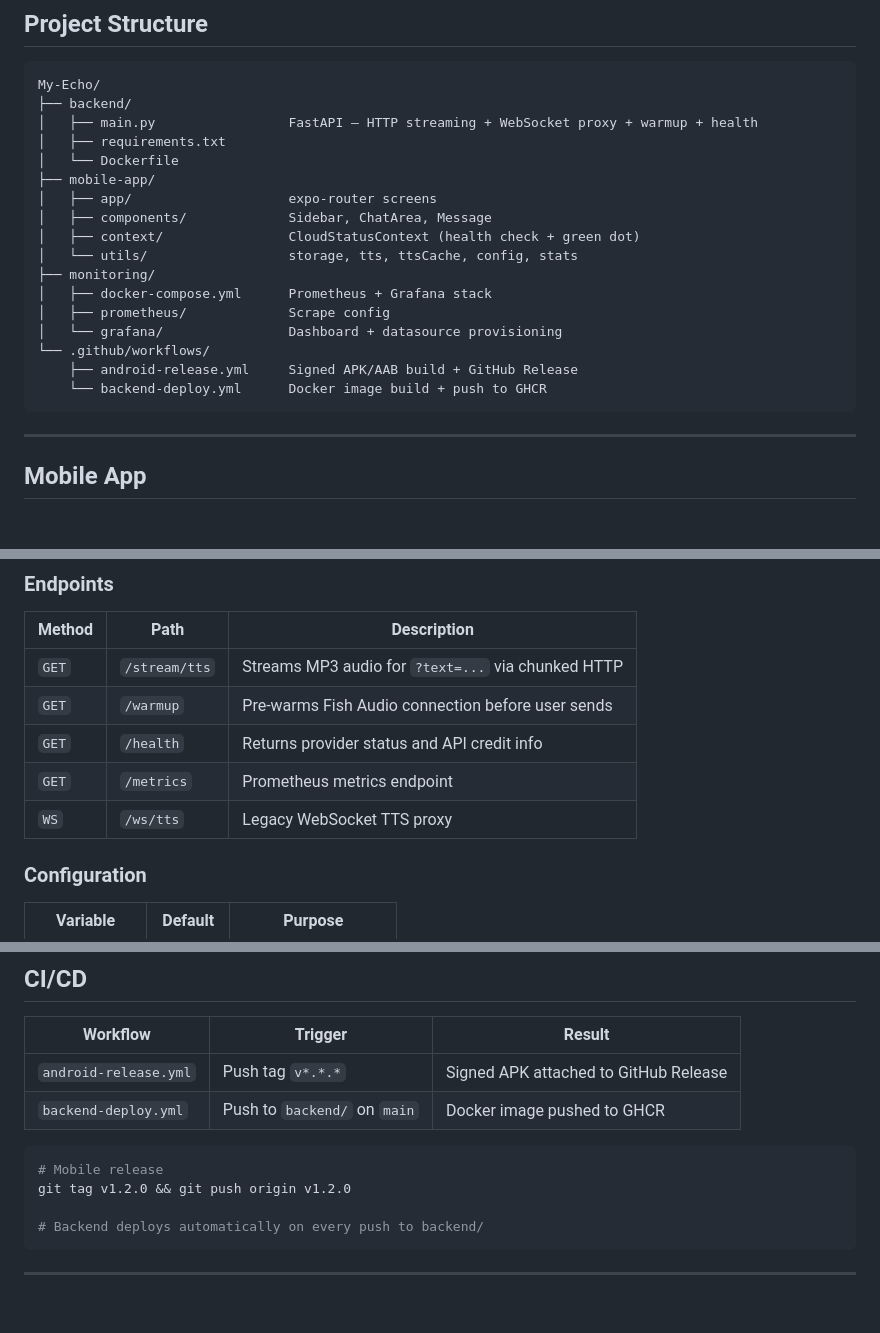
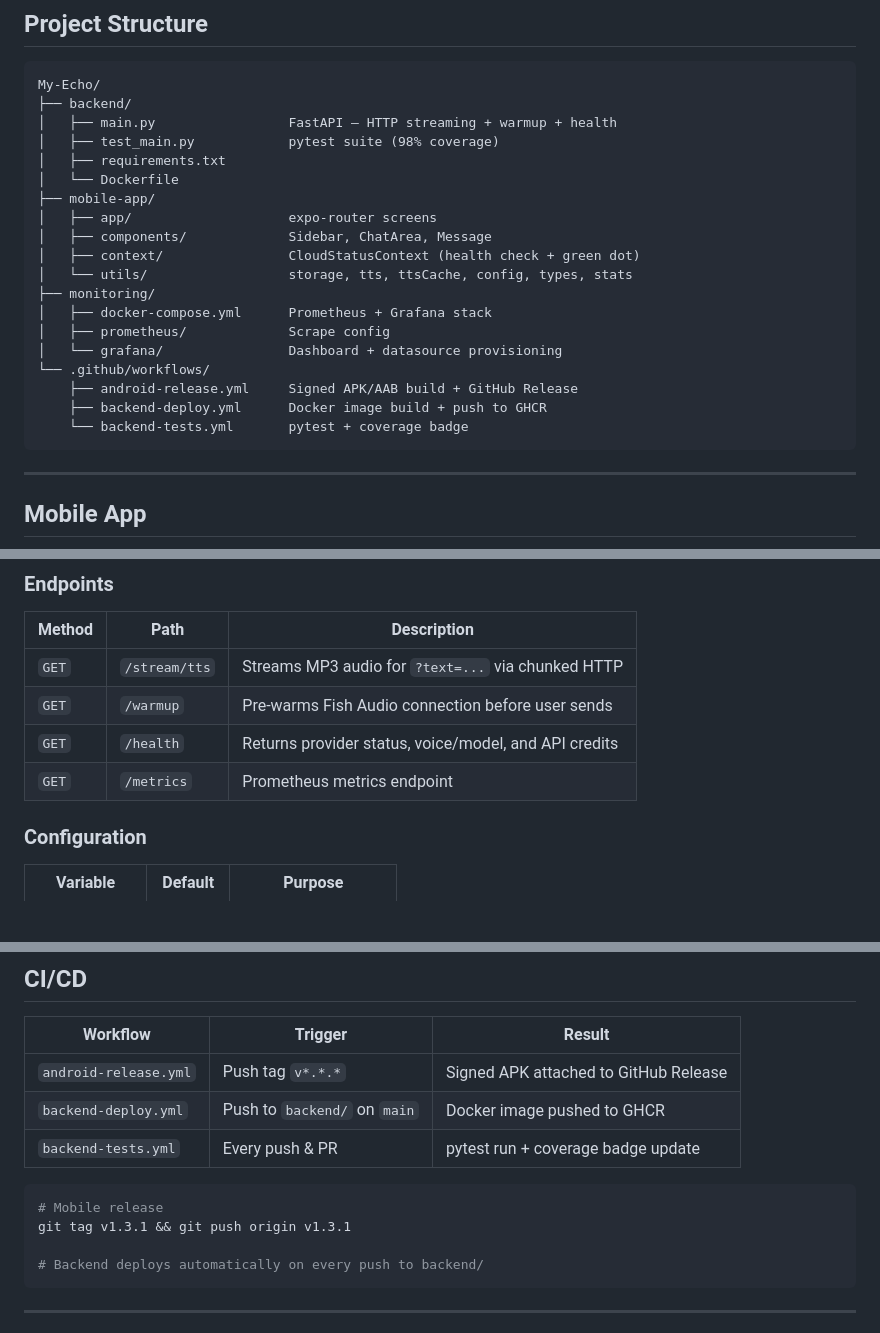
Before and after one commit to seiferla/My-Echo, a Markdown page: README.md, 3 parts joined by grey strips. Rendered like a GitHub page; blank space fills up the shorter version.

Commit message:
chore: update FastAPI badge version and enhance README details
- Bump FastAPI badge from 0.136 to 0.137 in README.
- Improve README organization with new backend test details, updated `/health` endpoint description, and fullscreen editing feature.
- Add `backend-tests.yml` to GitHub Actions workflow section and list `test_main.py` in project structure.

````diff
--- a/README.md
+++ b/README.md
@@ -56,21 +56,23 @@ Mobile App  ──HTTP Stream──►  Backend (Pi)  ──WebSocket──►
 ```
 My-Echo/
 ├── backend/
-│   ├── main.py                 FastAPI — HTTP streaming + WebSocket proxy + warmup + health
+│   ├── main.py                 FastAPI — HTTP streaming + warmup + health
+│   ├── test_main.py            pytest suite (98% coverage)
 │   ├── requirements.txt
 │   └── Dockerfile
 ├── mobile-app/
 │   ├── app/                    expo-router screens
 │   ├── components/             Sidebar, ChatArea, Message
 │   ├── context/                CloudStatusContext (health check + green dot)
-│   └── utils/                  storage, tts, ttsCache, config, stats
+│   └── utils/                  storage, tts, ttsCache, config, types, stats
 ├── monitoring/
 │   ├── docker-compose.yml      Prometheus + Grafana stack
 │   ├── prometheus/             Scrape config
 │   └── grafana/                Dashboard + datasource provisioning
 └── .github/workflows/
     ├── android-release.yml     Signed APK/AAB build + GitHub Release
-    └── backend-deploy.yml      Docker image build + push to GHCR
+    ├── backend-deploy.yml      Docker image build + push to GHCR
+    └── backend-tests.yml       pytest + coverage badge
 ```
 
 ---
@@ -113,9 +115,8 @@ A lightweight FastAPI service that proxies streaming TTS requests to Fish Audio.
 |---------|---------------|-------------------------------------------------------|
 | `GET`   | `/stream/tts` | Streams MP3 audio for `?text=...` via chunked HTTP    |
 | `GET`   | `/warmup`     | Pre-warms Fish Audio connection before user sends     |
-| `GET`   | `/health`     | Returns provider status and API credit info           |
+| `GET`   | `/health`     | Returns provider status, voice/model, and API credits |
 | `GET`   | `/metrics`    | Prometheus metrics endpoint                           |
-| `WS`    | `/ws/tts`     | Legacy WebSocket TTS proxy                            |
 
 ### Configuration
 
@@ -155,10 +156,11 @@ Setup instructions: [`monitoring/SETUP.md`](monitoring/SETUP.md)
 |---|---|---|
 | `android-release.yml` | Push tag `v*.*.*` | Signed APK attached to GitHub Release |
 | `backend-deploy.yml` | Push to `backend/` on `main` | Docker image pushed to GHCR |
+| `backend-tests.yml` | Every push & PR | pytest run + coverage badge update |
 
 ```bash
 # Mobile release
-git tag v1.2.0 && git push origin v1.2.0
+git tag v1.3.1 && git push origin v1.3.1
 
 # Backend deploys automatically on every push to backend/
 ```
````
Also changed, not shown: other parts of README.md (+2 -2 lines).
